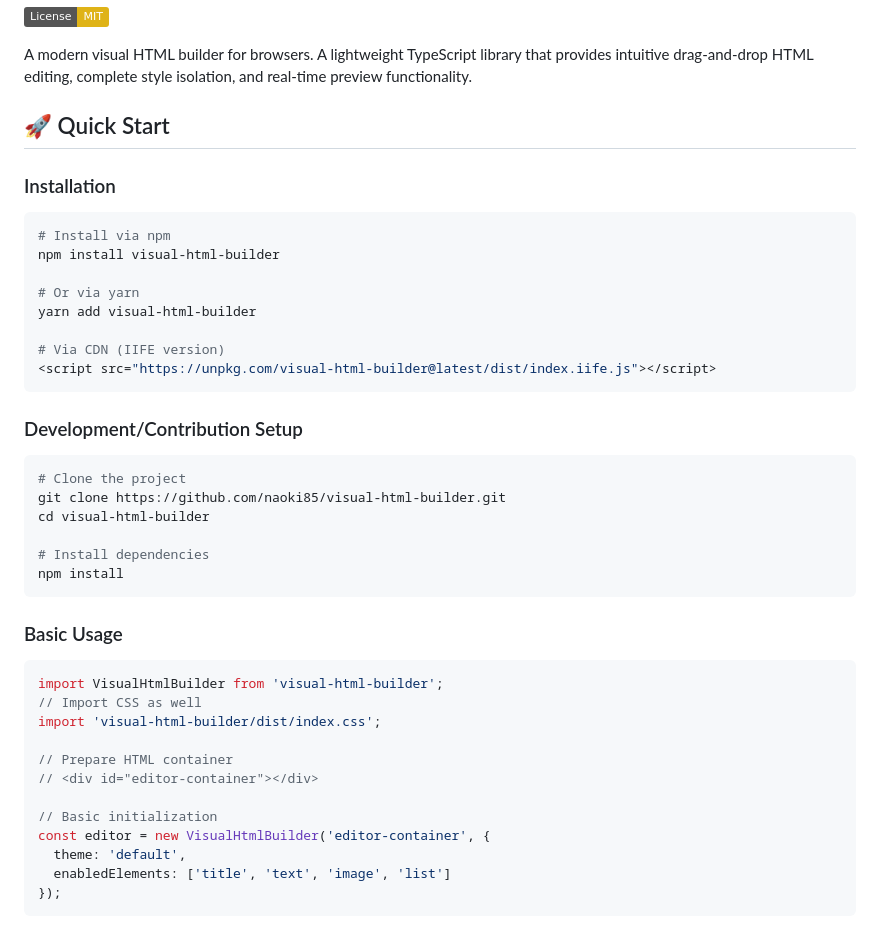
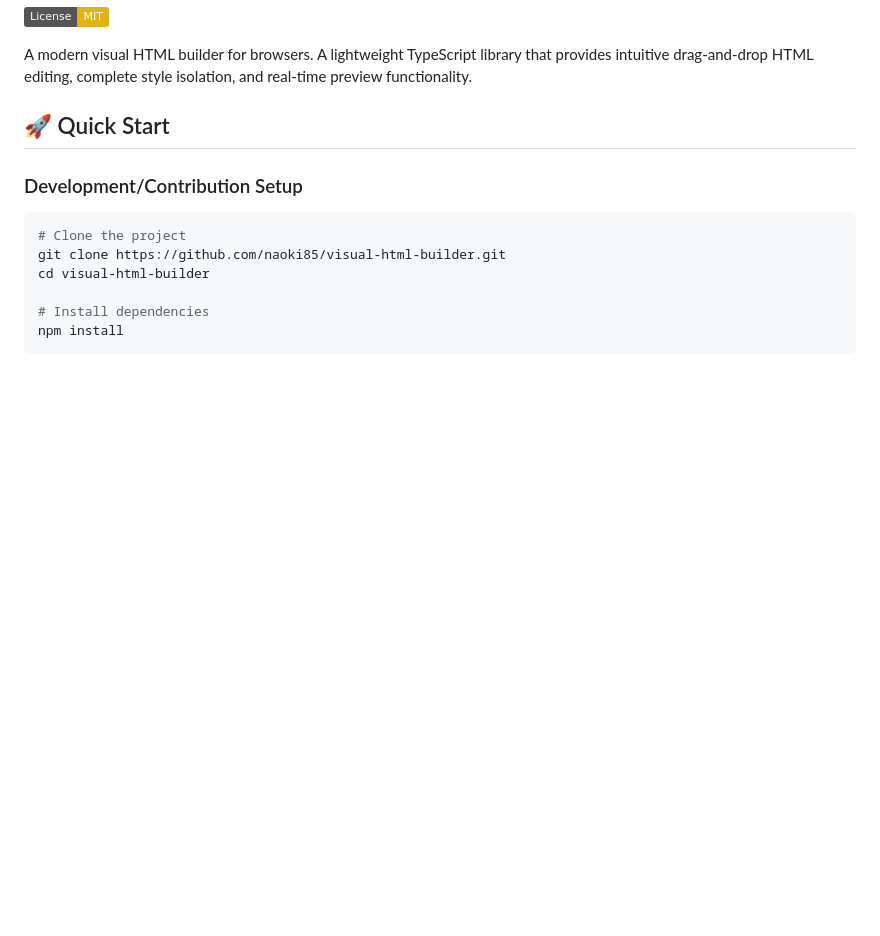
Before and after one commit to naoki85/visual-html-builder, a Markdown page: README.md, the part around the change printed below. GitHub-like rendering; badges without logos; blank space fills up the shorter version.

Commit message:
remove installation section from README

````diff
--- a/README.md
+++ b/README.md
@@ -5,19 +5,6 @@
 A modern visual HTML builder for browsers. A lightweight TypeScript library that provides intuitive drag-and-drop HTML editing, complete style isolation, and real-time preview functionality.
 
 ## 🚀 Quick Start
-
-### Installation
-
-```bash
-# Install via npm
-npm install visual-html-builder
-
-# Or via yarn
-yarn add visual-html-builder
-
-# Via CDN (IIFE version)
-<script src="https://unpkg.com/visual-html-builder@latest/dist/index.iife.js"></script>
-```
 
 ### Development/Contribution Setup
 
@@ -28,22 +15,3 @@ cd visual-html-builder
 
 # Install dependencies
 npm install
-```
-
-### Basic Usage
-
-```typescript
-import VisualHtmlBuilder from 'visual-html-builder';
-// Import CSS as well
-import 'visual-html-builder/dist/index.css';
-
-// Prepare HTML container
-// <div id="editor-container"></div>
-
-// Basic initialization
-const editor = new VisualHtmlBuilder('editor-container', {
-  theme: 'default',
-  enabledElements: ['title', 'text', 'image', 'list']
-});
-```
-
````
Also changed, not shown: other parts of README.md (+0 -19 lines).
